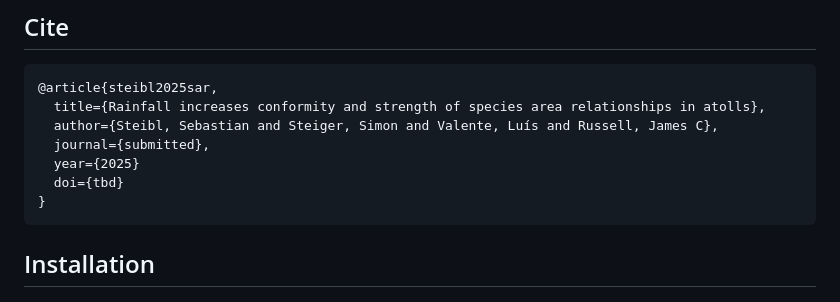
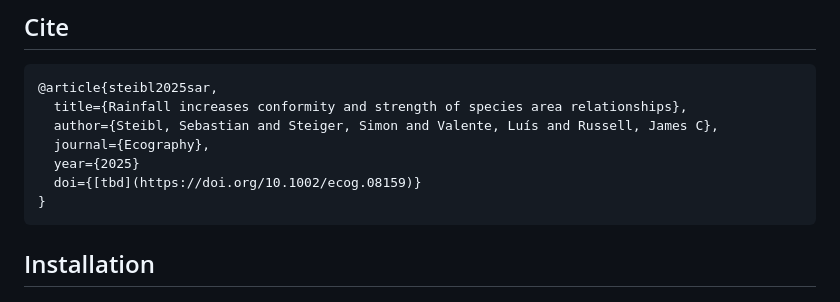
Before and after one commit to simonsteiger/SAR-conformity, a Markdown page: README.md, the part around the change. Rendered like a GitHub page.

Commit message:
Update README.md
DOI of final published paper added

````diff
--- a/README.md
+++ b/README.md
@@ -17,11 +17,11 @@ We tested the hypotheses that higher rainfall amounts reduce the residual error
 
 ```bibtex
 @article{steibl2025sar,
-  title={Rainfall increases conformity and strength of species area relationships in atolls},
+  title={Rainfall increases conformity and strength of species area relationships},
   author={Steibl, Sebastian and Steiger, Simon and Valente, Luís and Russell, James C},
-  journal={submitted},
+  journal={Ecography},
   year={2025}
-  doi={tbd}
+  doi={[tbd](https://doi.org/10.1002/ecog.08159)}
 }
 ```
 
````
